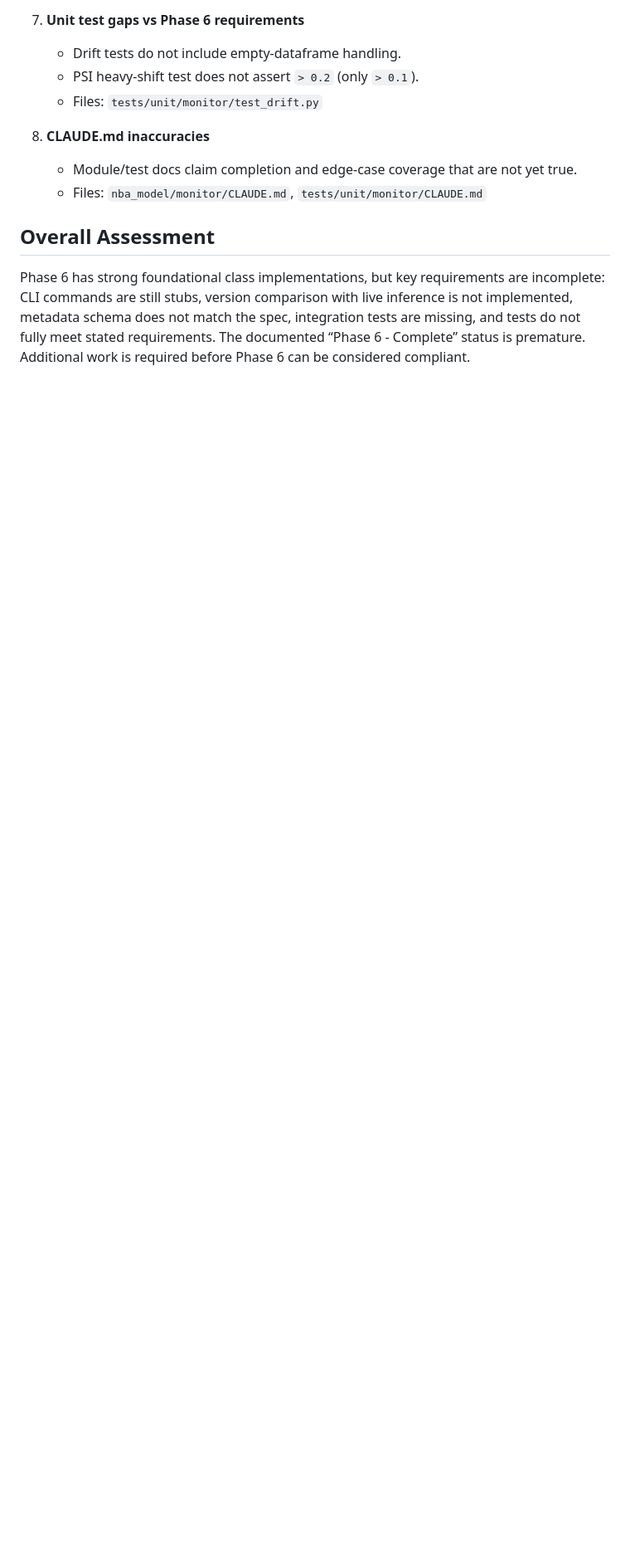
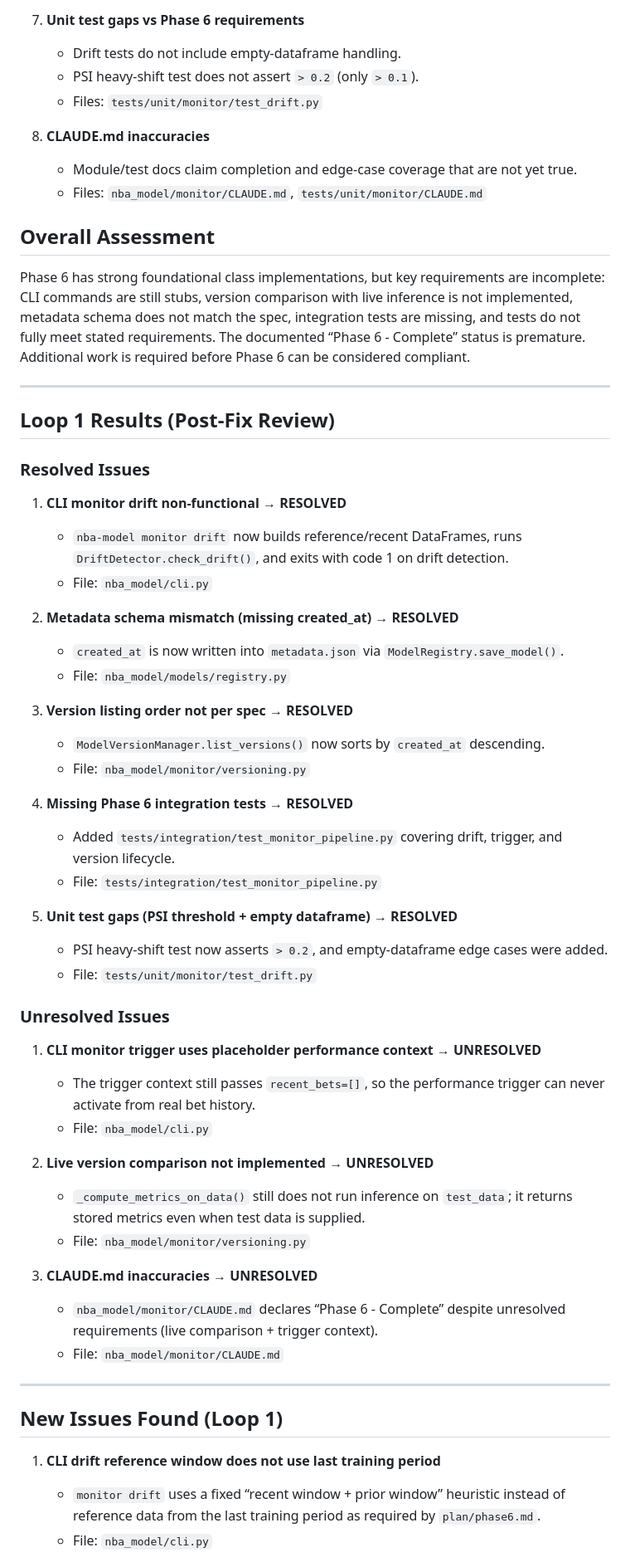
Before and after one commit to mattdlong/nba-model-and-ai, a Markdown page: implementation/phase6_review.md, the part around one of its changes. Shown at 83% size. Drawn GitHub-style; blank space fills up the shorter version.

Commit message:
docs: Phase 6 implementation review - Loop 1 (Codex)

```diff
--- a/implementation/phase6_review.md
+++ b/implementation/phase6_review.md
@@ -89,3 +89,50 @@ Reviewer: Codex
 ## Overall Assessment
 
 Phase 6 has strong foundational class implementations, but key requirements are incomplete: CLI commands are still stubs, version comparison with live inference is not implemented, metadata schema does not match the spec, integration tests are missing, and tests do not fully meet stated requirements. The documented “Phase 6 - Complete” status is premature. Additional work is required before Phase 6 can be considered compliant.
+
+---
+
+## Loop 1 Results (Post-Fix Review)
+
+### Resolved Issues
+1. **CLI monitor drift non-functional** → **RESOLVED**
+   - `nba-model monitor drift` now builds reference/recent DataFrames, runs `DriftDetector.check_drift()`, and exits with code 1 on drift detection.
+   - File: `nba_model/cli.py`
+
+2. **Metadata schema mismatch (missing created_at)** → **RESOLVED**
+   - `created_at` is now written into `metadata.json` via `ModelRegistry.save_model()`.
+   - File: `nba_model/models/registry.py`
+
+3. **Version listing order not per spec** → **RESOLVED**
+   - `ModelVersionManager.list_versions()` now sorts by `created_at` descending.
+   - File: `nba_model/monitor/versioning.py`
+
+4. **Missing Phase 6 integration tests** → **RESOLVED**
+   - Added `tests/integration/test_monitor_pipeline.py` covering drift, trigger, and version lifecycle.
+   - File: `tests/integration/test_monitor_pipeline.py`
+
+5. **Unit test gaps (PSI threshold + empty dataframe)** → **RESOLVED**
+   - PSI heavy-shift test now asserts `> 0.2`, and empty-dataframe edge cases were added.
+   - File: `tests/unit/monitor/test_drift.py`
+
+### Unresolved Issues
+1. **CLI monitor trigger uses placeholder performance context** → **UNRESOLVED**
+   - The trigger context still passes `recent_bets=[]`, so the performance trigger can never activate from real bet history.
+   - File: `nba_model/cli.py`
+
+2. **Live version comparison not implemented** → **UNRESOLVED**
+   - `_compute_metrics_on_data()` still does not run inference on `test_data`; it returns stored metrics even when test data is supplied.
+   - File: `nba_model/monitor/versioning.py`
+
+3. **CLAUDE.md inaccuracies** → **UNRESOLVED**
+   - `nba_model/monitor/CLAUDE.md` declares “Phase 6 - Complete” despite unresolved requirements (live comparison + trigger context).
+   - File: `nba_model/monitor/CLAUDE.md`
+
+---
+
+## New Issues Found (Loop 1)
+
+1. **CLI drift reference window does not use last training period**
+   - `monitor drift` uses a fixed “recent window + prior window” heuristic instead of reference data from the last training period as required by `plan/phase6.md`.
+   - File: `nba_model/cli.py`
+
```
Also changed, not shown: other parts of implementation/phase6_review.md (+11 -0 lines).
